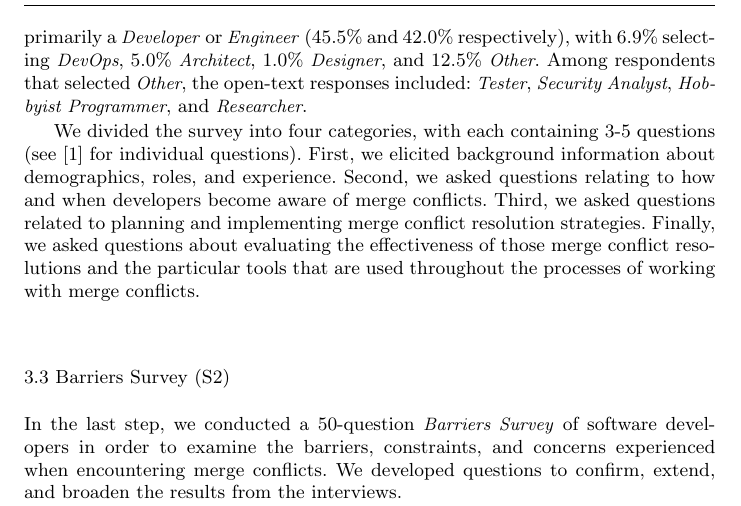
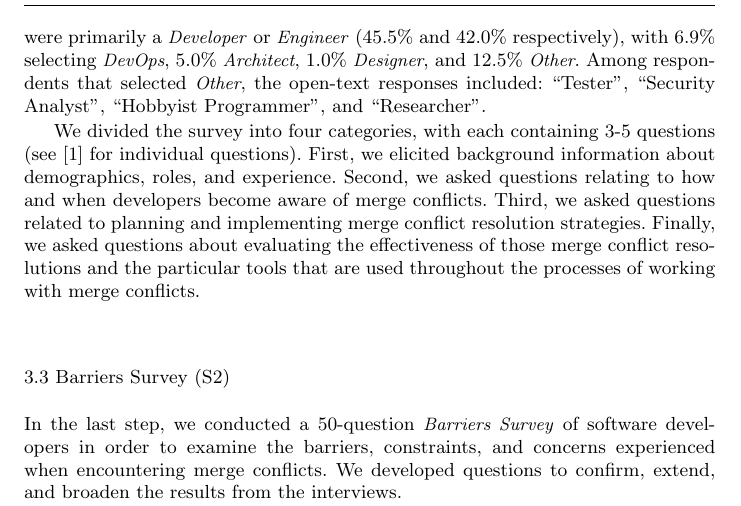
Before and after one commit to EPICLab/EMSE19-MergeConflicts, a LaTeX paper (main.tex, which reads Methodology.tex): part of page 9 of 42, cut so that both start at the same text. Compiled offline with pdfLaTeX.

Commit message:
Further polishing for Methodology section

```diff
--- a/Methodology.tex
+++ b/Methodology.tex
@@ -105,7 +105,7 @@ Participants were assumed to be software developers in some capacity, but primar
 Participants were given seven different roles to select, as well as an \textit{Other} field to provide additional roles not included in the pre-populated options.
 Figure~\ref{processes_roles} provides a visual illustration of the distribution of primary roles among respondents.
 87.5\% of respondents were primarily a \textit{Developer} or \textit{Engineer} (45.5\% and 42.0\% respectively), with 6.9\% selecting \textit{DevOps}, 5.0\% \textit{Architect}, 1.0\% \textit{Designer}, and 12.5\% \textit{Other}.
-Among respondents that selected \textit{Other}, the open-text responses included: \textit{Tester}, \textit{Security Analyst}, \textit{Hobbyist Programmer}, and \textit{Researcher}.
+Among respondents that selected \textit{Other}, the open-text responses included: ``Tester'', ``Security Analyst'', ``Hobbyist Programmer'', and ``Researcher''.
 
 We divided the survey into four categories, with each containing 3-5 questions (see \cite{companion_site} for individual questions).
 First, we elicited background information about demographics, roles, and experience.
```
